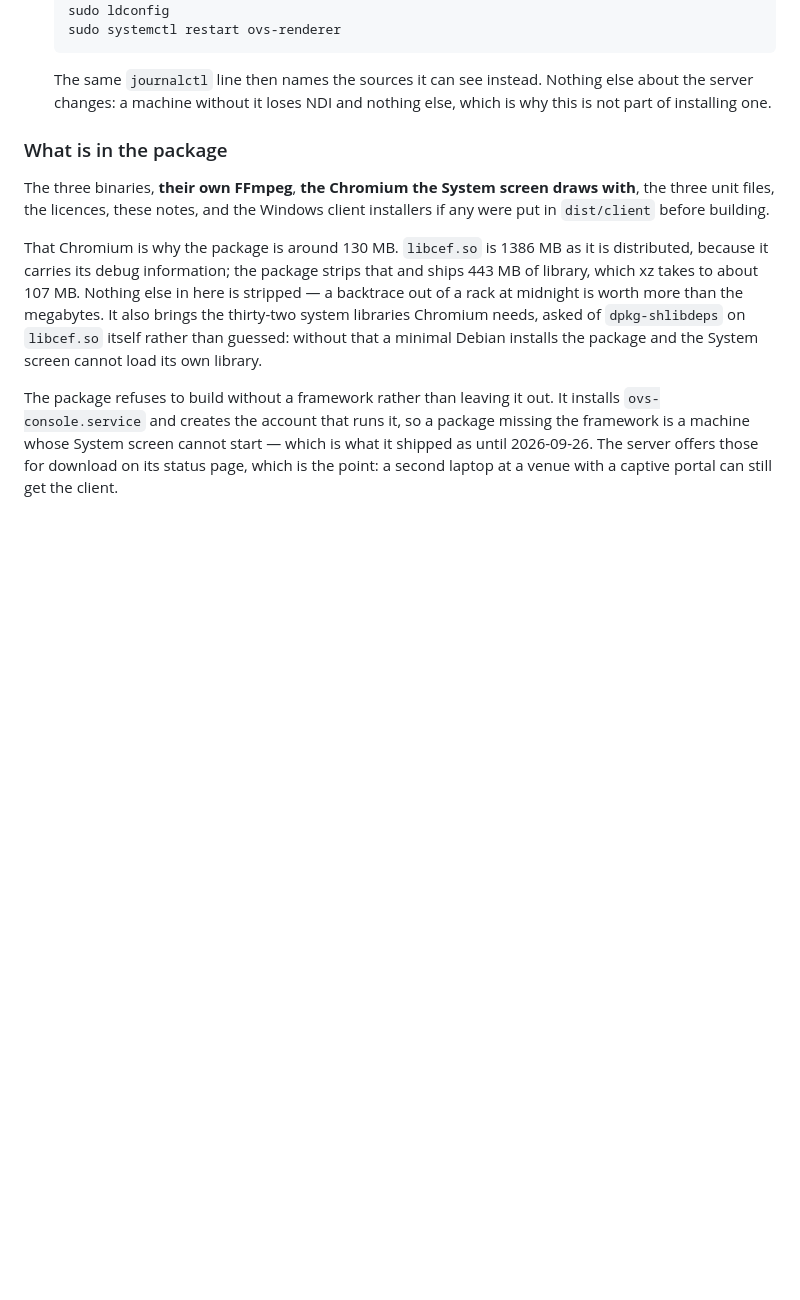
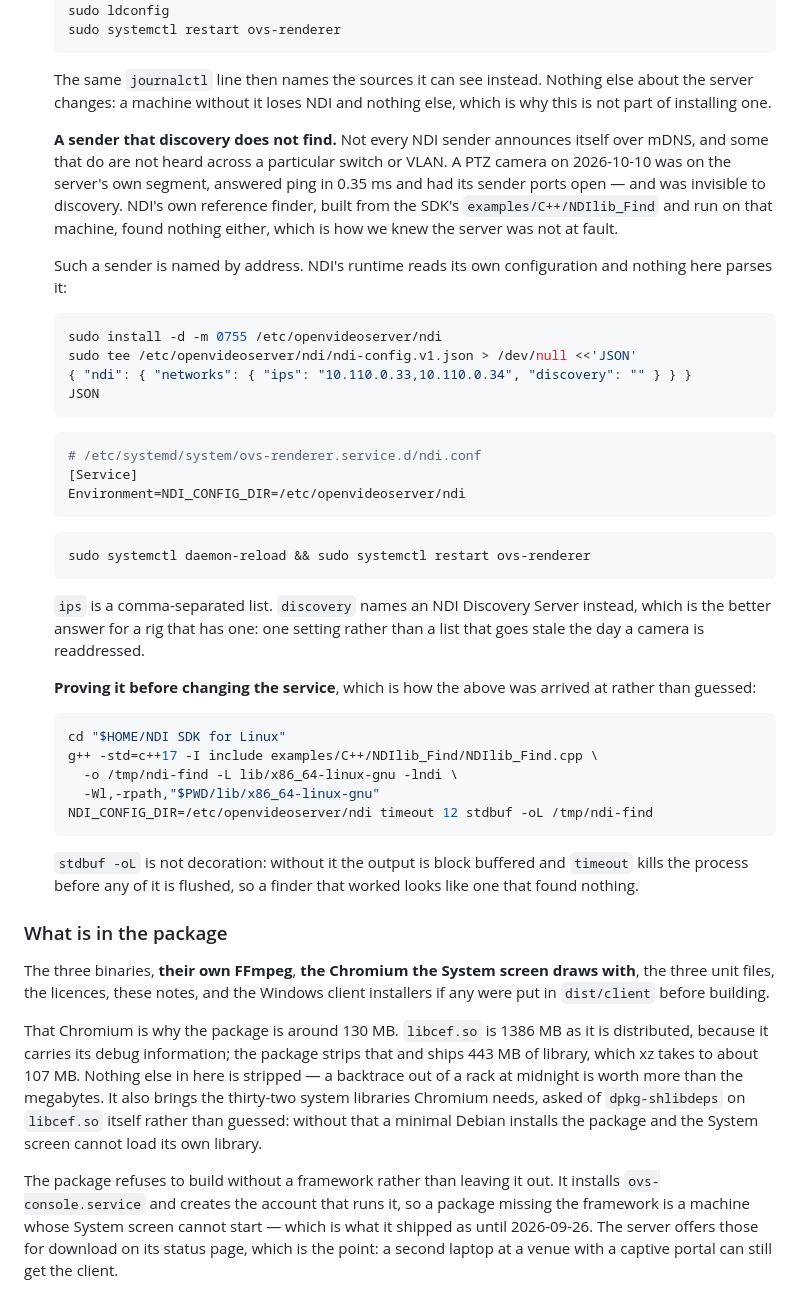
Before and after one commit to testbild-media/OpenVideoServer, a Markdown page: deploy/README.md, the part around the change. Drawn GitHub-style; blank space fills up the shorter version.

````diff
--- a/deploy/README.md
+++ b/deploy/README.md
@@ -173,6 +173,53 @@ be able to make the second.
   The same `journalctl` line then names the sources it can see instead. Nothing
   else about the server changes: a machine without it loses NDI and nothing
   else, which is why this is not part of installing one.
+
+  **A sender that discovery does not find.** Not every NDI sender announces
+  itself over mDNS, and some that do are not heard across a particular switch
+  or VLAN. A PTZ camera on 2026-10-10 was on the server's own segment, answered
+  ping in 0.35 ms and had its sender ports open — and was invisible to
+  discovery. NDI's own reference finder, built from the SDK's
+  `examples/C++/NDIlib_Find` and run on that machine, found nothing either,
+  which is how we knew the server was not at fault.
+
+  Such a sender is named by address. NDI's runtime reads its own configuration
+  and nothing here parses it:
+
+  ```bash
+  sudo install -d -m 0755 /etc/openvideoserver/ndi
+  sudo tee /etc/openvideoserver/ndi/ndi-config.v1.json > /dev/null <<'JSON'
+  { "ndi": { "networks": { "ips": "10.110.0.33,10.110.0.34", "discovery": "" } } }
+  JSON
+  ```
+
+  ```bash
+  # /etc/systemd/system/ovs-renderer.service.d/ndi.conf
+  [Service]
+  Environment=NDI_CONFIG_DIR=/etc/openvideoserver/ndi
+  ```
+
+  ```bash
+  sudo systemctl daemon-reload && sudo systemctl restart ovs-renderer
+  ```
+
+  `ips` is a comma-separated list. `discovery` names an NDI Discovery Server
+  instead, which is the better answer for a rig that has one: one setting rather
+  than a list that goes stale the day a camera is readdressed.
+
+  **Proving it before changing the service**, which is how the above was
+  arrived at rather than guessed:
+
+  ```bash
+  cd "$HOME/NDI SDK for Linux"
+  g++ -std=c++17 -I include examples/C++/NDIlib_Find/NDIlib_Find.cpp \
+    -o /tmp/ndi-find -L lib/x86_64-linux-gnu -lndi \
+    -Wl,-rpath,"$PWD/lib/x86_64-linux-gnu"
+  NDI_CONFIG_DIR=/etc/openvideoserver/ndi timeout 12 stdbuf -oL /tmp/ndi-find
+  ```
+
+  `stdbuf -oL` is not decoration: without it the output is block buffered and
+  `timeout` kills the process before any of it is flushed, so a finder that
+  worked looks like one that found nothing.
 
 ### What is in the package
 
````
